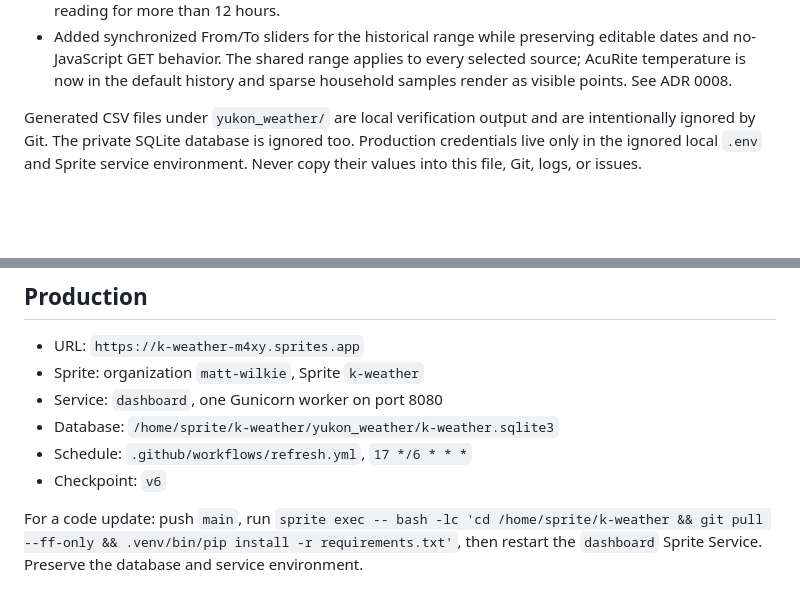
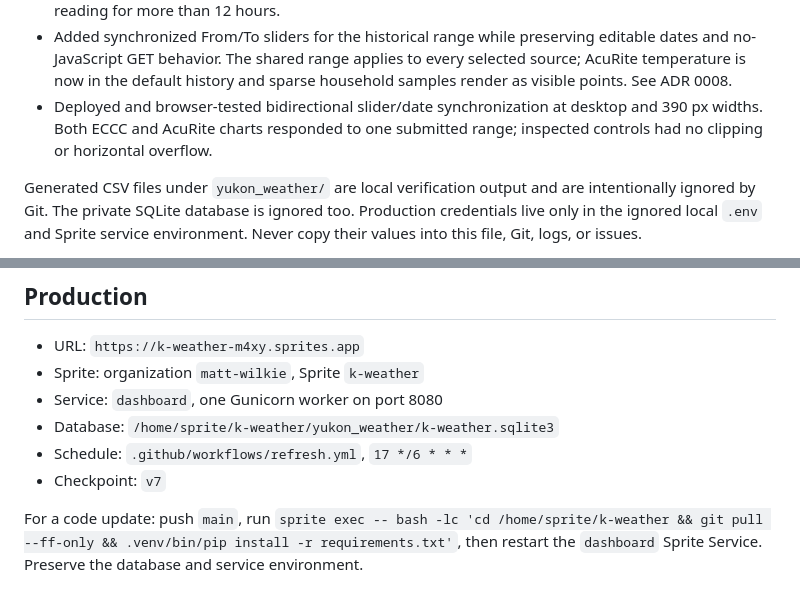
Before and after one commit to maphew/K-Weather, a Markdown page: current.md, 2 parts joined by grey strips. Rendered like a GitHub page; blank space fills up the shorter version.

Commit message:
Record history slider production verification
Amp-Thread-ID: https://ampcode.com/threads/T-019ff892-1b53-72fb-8576-5c6e266c1fae
Co-authored-by: Matt Wilkie <maphew@gmail.com>

```diff
--- a/current.md
+++ b/current.md
@@ -86,6 +86,9 @@ Data gathering must run every six hours.
   editable dates and no-JavaScript GET behavior. The shared range applies to
   every selected source; AcuRite temperature is now in the default history and
   sparse household samples render as visible points. See ADR 0008.
+- Deployed and browser-tested bidirectional slider/date synchronization at
+  desktop and 390 px widths. Both ECCC and AcuRite charts responded to one
+  submitted range; inspected controls had no clipping or horizontal overflow.
 
 Generated CSV files under `yukon_weather/` are local verification output and
 are intentionally ignored by Git. The private SQLite database is ignored too.
@@ -111,7 +114,7 @@ Preserve the history that predates automated capture:
 - Service: `dashboard`, one Gunicorn worker on port 8080
 - Database: `/home/sprite/k-weather/yukon_weather/k-weather.sqlite3`
 - Schedule: `.github/workflows/refresh.yml`, `17 */6 * * *`
-- Checkpoint: `v6`
+- Checkpoint: `v7`
 
 For a code update: push `main`, run `sprite exec -- bash -lc 'cd
 /home/sprite/k-weather && git pull --ff-only && .venv/bin/pip install -r
```
